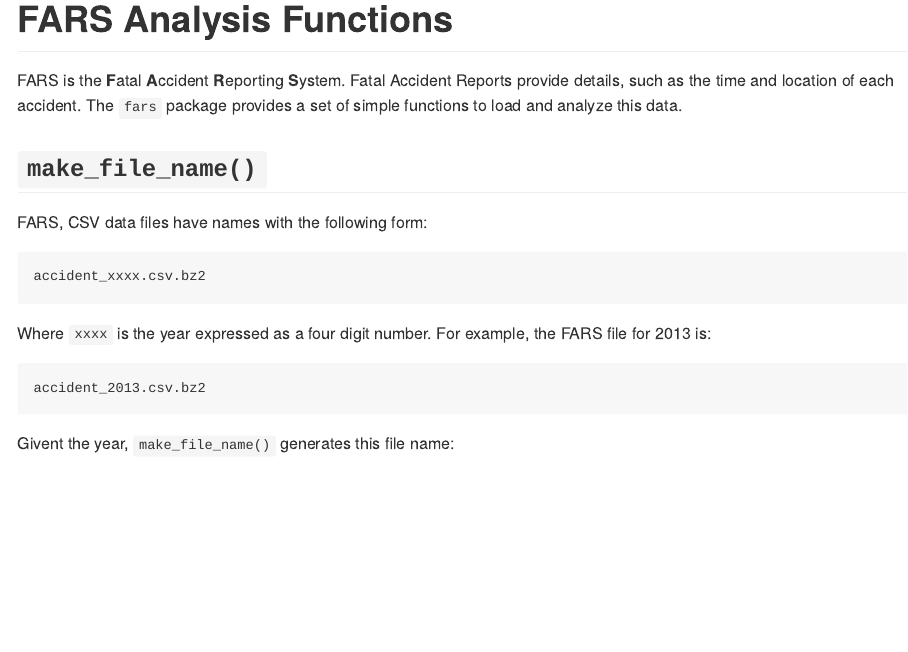
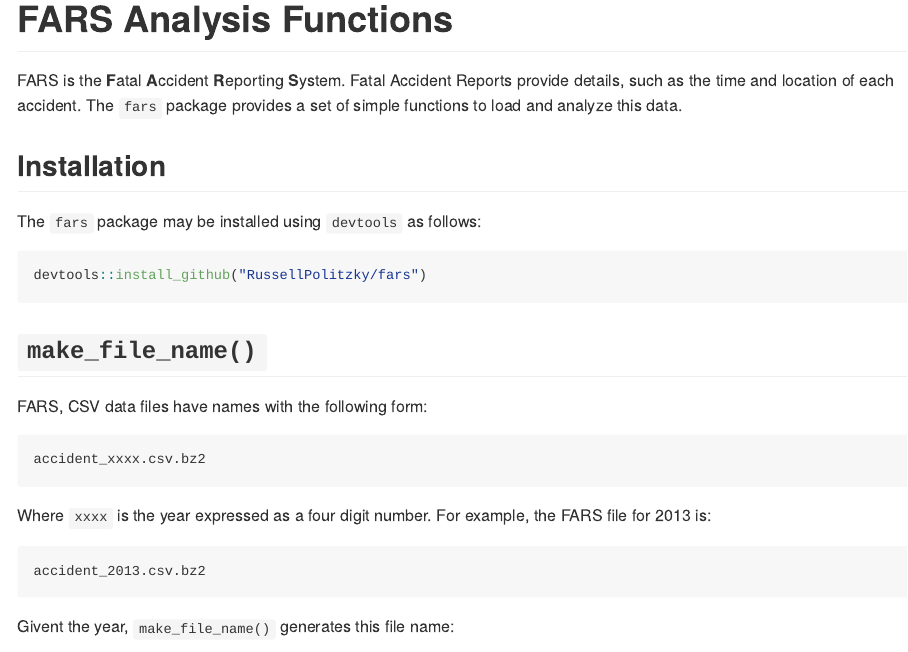
Before and after one commit to RussellPolitzky/fars, an R Markdown document (README.Rmd): the page in a window 1100 px wide, from 80 px down. The pictures show the output file README.md that the author committed with the source, drawn offline in the style of GitHub; badge pictures from the web are left out.

Commit message:
Added context for tests and a note on instalation from github.

````diff
--- a/README.Rmd
+++ b/README.Rmd
@@ -21,6 +21,14 @@ knitr::opts_chunk$set(
 # FARS Analysis Functions
 
 FARS is the **F**atal **A**ccident **R**eporting **S**ystem.  Fatal Accident Reports provide details, such as the time and location of each accident.  The `fars` package provides a set of simple functions to load and analyze this data.
+
+## Installation
+
+The `fars` package may be installed using `devtools` as follows:
+
+```{r eval=FALSE}
+devtools::install_github("RussellPolitzky/fars")
+```
 
 ## `make_file_name()`
 
````
Also changed, not shown: README-unnamed-chunk-7-1.png (added), README.md, 4 other files.
